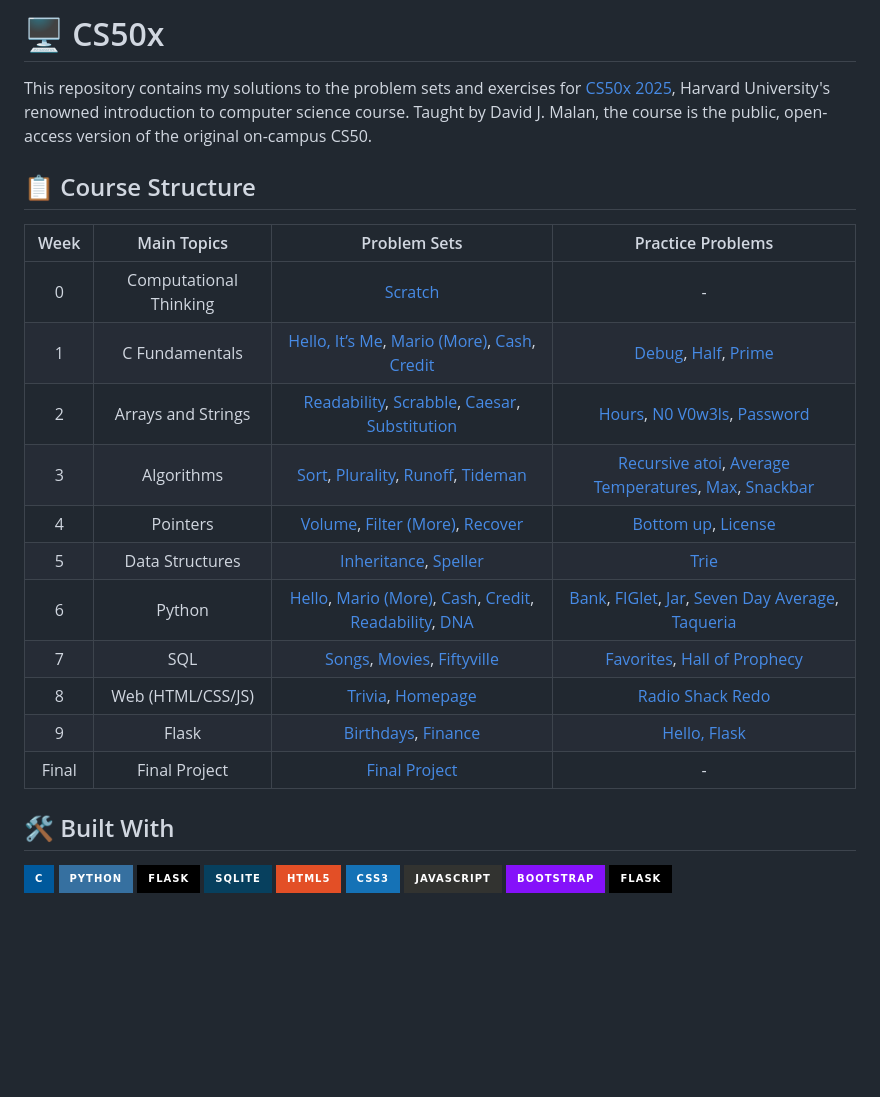
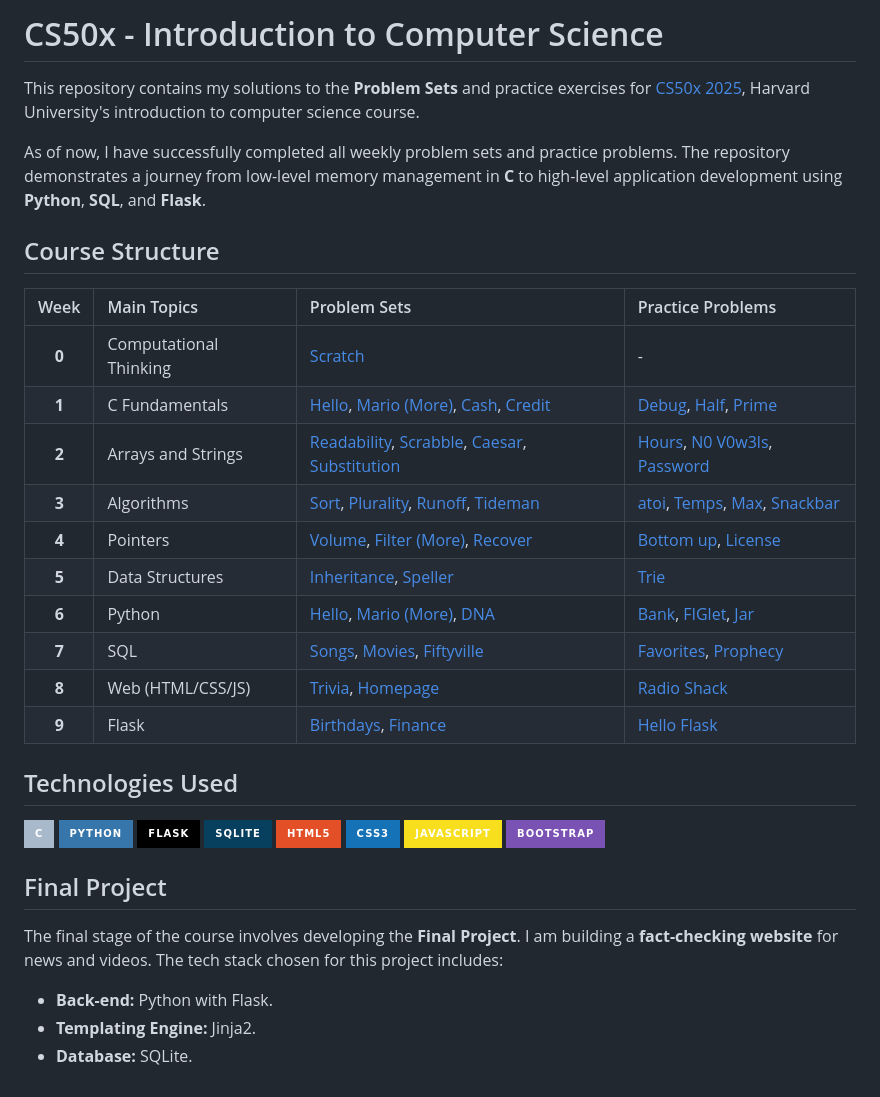
Before and after one commit to juliana-barreto/cs50x-harvard, a Markdown page: README.md, the part around one of its changes. Drawn GitHub-style; badges without logos; blank space fills up the shorter version.

```diff
--- a/README.md
+++ b/README.md
@@ -1,29 +1,42 @@
-# 🖥️ CS50x
-This repository contains my solutions to the problem sets and exercises for [CS50x 2025](https://cs50.harvard.edu/x/2025/), Harvard University's renowned introduction to computer science course. Taught by David J. Malan, the course is the public, open-access version of the original on-campus CS50.
+# CS50x - Introduction to Computer Science
 
-## 📋 Course Structure
+This repository contains my solutions to the **Problem Sets** and practice exercises for [CS50x 2025](https://cs50.harvard.edu/x/2025/), Harvard University's introduction to computer science course.
+
+As of now, I have successfully completed all weekly problem sets and practice problems. The repository demonstrates a journey from low-level memory management in **C** to high-level application development using **Python**, **SQL**, and **Flask**.
+
+## Course Structure
+
 | Week | Main Topics | Problem Sets | Practice Problems |
-|:---:|:---:|:---:|:---:|
-| 0 | Computational Thinking | [Scratch](https://cs50.harvard.edu/x/2025/psets/0/scratch/) | - |
-| 1 | C Fundamentals | [Hello, It’s Me](https://cs50.harvard.edu/x/psets/1/me/), [Mario (More)](https://cs50.harvard.edu/x/2025/psets/1/mario/more/), [Cash](https://cs50.harvard.edu/x/psets/1/cash/), [Credit](https://cs50.harvard.edu/x/2025/psets/1/credit/) | [Debug](https://cs50.harvard.edu/x/2025/practice/debug/), [Half](https://cs50.harvard.edu/x/2025/practice/half/), [Prime](https://cs50.harvard.edu/x/2025/practice/prime/) |
-| 2 | Arrays and Strings | [Readability](https://cs50.harvard.edu/x/2025/psets/2/readability/), [Scrabble](https://cs50.harvard.edu/x/psets/2/scrabble/), [Caesar](https://cs50.harvard.edu/x/psets/2/caesar/), [Substitution](https://cs50.harvard.edu/x/psets/2/substitution/) | [Hours](https://cs50.harvard.edu/x/2025/practice/hours/), [N0 V0w3ls](https://cs50.harvard.edu/x/2025/practice/no-vowels/), [Password](https://cs50.harvard.edu/x/2025/practice/password/)|
-| 3 | Algorithms | [Sort](https://cs50.harvard.edu/x/psets/3/sort/), [Plurality](https://cs50.harvard.edu/x/2025/psets/3/plurality/), [Runoff](https://cs50.harvard.edu/x/2025/psets/3/runoff/), [Tideman](https://cs50.harvard.edu/x/psets/3/tideman/) | [Recursive atoi](https://cs50.harvard.edu/x/2025/practice/atoi/), [Average Temperatures](https://cs50.harvard.edu/x/2025/practice/temps/), [Max](https://cs50.harvard.edu/x/2025/practice/max/), [Snackbar](https://cs50.harvard.edu/x/2025/practice/snackbar/) |
-| 4 | Pointers | [Volume](https://cs50.harvard.edu/x/psets/4/volume/), [Filter (More)](https://cs50.harvard.edu/x/psets/4/filter/more/), [Recover](https://cs50.harvard.edu/x/2025/psets/4/recover/) | [Bottom up](https://cs50.harvard.edu/x/2025/practice/bottomup/), [License](https://cs50.harvard.edu/x/2025/practice/license/) |
-| 5 | Data Structures | [Inheritance](https://cs50.harvard.edu/x/psets/5/inheritance/), [Speller](https://cs50.harvard.edu/x/2025/psets/5/speller/) | [Trie](https://cs50.harvard.edu/x/2025/practice/trie/) |
-| 6 | Python | [Hello](https://cs50.harvard.edu/x/2025/psets/6/hello/), [Mario (More)](https://cs50.harvard.edu/x/psets/6/mario/more/), [Cash](https://cs50.harvard.edu/x/psets/6/cash/), [Credit](https://cs50.harvard.edu/x/psets/6/credit/), [Readability](https://cs50.harvard.edu/x/psets/6/readability/), [DNA](https://cs50.harvard.edu/x/2025/psets/6/dna/) | [Bank](https://cs50.harvard.edu/x/2025/practice/bank/), [FIGlet](https://cs50.harvard.edu/x/2025/practice/figlet/), [Jar](https://cs50.harvard.edu/x/2025/practice/jar/), [Seven Day Average](https://cs50.harvard.edu/x/2025/practice/seven-day-average/), [Taqueria](https://cs50.harvard.edu/x/2025/practice/taqueria/) |
-| 7 | SQL | [Songs](https://cs50.harvard.edu/x/psets/7/songs/), [Movies](https://cs50.harvard.edu/x/2025/psets/7/movies/), [Fiftyville](https://cs50.harvard.edu/x/psets/7/fiftyville/)| [Favorites](https://cs50.harvard.edu/x/2025/practice/favorites/), [Hall of Prophecy](https://cs50.harvard.edu/x/2025/practice/prophecy/) |
-| 8 | Web (HTML/CSS/JS) | [Trivia](https://cs50.harvard.edu/x/psets/8/trivia/), [Homepage](https://cs50.harvard.edu/x/2025/psets/8/homepage/) | [Radio Shack Redo](https://cs50.harvard.edu/x/2025/practice/redo/) |
-| 9 | Flask | [Birthdays](https://cs50.harvard.edu/x/psets/9/birthdays/), [Finance](https://cs50.harvard.edu/x/2025/psets/9/finance/) | [Hello, Flask](https://cs50.harvard.edu/x/2025/practice/helloflask/) |
-| Final | Final Project | [Final Project](-) | - |
+| :---: | :--- | :--- | :--- |
+| **0** | Computational Thinking | [Scratch](https://cs50.harvard.edu/x/2025/psets/0/scratch/) | - |
+| **1** | C Fundamentals | [Hello](https://cs50.harvard.edu/x/psets/1/me/), [Mario (More)](https://cs50.harvard.edu/x/2025/psets/1/mario/more/), [Cash](https://cs50.harvard.edu/x/psets/1/cash/), [Credit](https://cs50.harvard.edu/x/2025/psets/1/credit/) | [Debug](https://cs50.harvard.edu/x/2025/practice/debug/), [Half](https://cs50.harvard.edu/x/2025/practice/half/), [Prime](https://cs50.harvard.edu/x/2025/practice/prime/) |
+| **2** | Arrays and Strings | [Readability](https://cs50.harvard.edu/x/2025/psets/2/readability/), [Scrabble](https://cs50.harvard.edu/x/psets/2/scrabble/), [Caesar](https://cs50.harvard.edu/x/psets/2/caesar/), [Substitution](https://cs50.harvard.edu/x/psets/2/substitution/) | [Hours](https://cs50.harvard.edu/x/2025/practice/hours/), [N0 V0w3ls](https://cs50.harvard.edu/x/2025/practice/no-vowels/), [Password](https://cs50.harvard.edu/x/2025/practice/password/)|
+| **3** | Algorithms | [Sort](https://cs50.harvard.edu/x/psets/3/sort/), [Plurality](https://cs50.harvard.edu/x/2025/psets/3/plurality/), [Runoff](https://cs50.harvard.edu/x/2025/psets/3/runoff/), [Tideman](https://cs50.harvard.edu/x/psets/3/tideman/) | [atoi](https://cs50.harvard.edu/x/2025/practice/atoi/), [Temps](https://cs50.harvard.edu/x/2025/practice/temps/), [Max](https://cs50.harvard.edu/x/2025/practice/max/), [Snackbar](https://cs50.harvard.edu/x/2025/practice/snackbar/) |
+| **4** | Pointers | [Volume](https://cs50.harvard.edu/x/psets/4/volume/), [Filter (More)](https://cs50.harvard.edu/x/psets/4/filter/more/), [Recover](https://cs50.harvard.edu/x/2025/psets/4/recover/) | [Bottom up](https://cs50.harvard.edu/x/2025/practice/bottomup/), [License](https://cs50.harvard.edu/x/2025/practice/license/) |
+| **5** | Data Structures | [Inheritance](https://cs50.harvard.edu/x/psets/5/inheritance/), [Speller](https://cs50.harvard.edu/x/2025/psets/5/speller/) | [Trie](https://cs50.harvard.edu/x/2025/practice/trie/) |
+| **6** | Python | [Hello](https://cs50.harvard.edu/x/2025/psets/6/hello/), [Mario (More)](https://cs50.harvard.edu/x/psets/6/mario/more/), [DNA](https://cs50.harvard.edu/x/2025/psets/6/dna/) | [Bank](https://cs50.harvard.edu/x/2025/practice/bank/), [FIGlet](https://cs50.harvard.edu/x/2025/practice/figlet/), [Jar](https://cs50.harvard.edu/x/2025/practice/jar/) |
+| **7** | SQL | [Songs](https://cs50.harvard.edu/x/psets/7/songs/), [Movies](https://cs50.harvard.edu/x/2025/psets/7/movies/), [Fiftyville](https://cs50.harvard.edu/x/psets/7/fiftyville/)| [Favorites](https://cs50.harvard.edu/x/2025/practice/favorites/), [Prophecy](https://cs50.harvard.edu/x/2025/practice/prophecy/) |
+| **8** | Web (HTML/CSS/JS) | [Trivia](https://cs50.harvard.edu/x/psets/8/trivia/), [Homepage](https://cs50.harvard.edu/x/2025/psets/8/homepage/) | [Radio Shack](https://cs50.harvard.edu/x/2025/practice/redo/) |
+| **9** | Flask | [Birthdays](https://cs50.harvard.edu/x/psets/9/birthdays/), [Finance](https://cs50.harvard.edu/x/2025/psets/9/finance/) | [Hello Flask](https://cs50.harvard.edu/x/2025/practice/helloflask/) |
 
-## 🛠 Built With
+## Technologies Used
 
-![C](https://img.shields.io/badge/c-%2300599C.svg?style=for-the-badge&logo=c&logoColor=white)
-![Python](https://img.shields.io/badge/python-3670A0?style=for-the-badge&logo=python&logoColor=ffdd54)
-![Flask](https://img.shields.io/badge/flask-%23000.svg?style=for-the-badge&logo=flask&logoColor=white)
-![SQLite](https://img.shields.io/badge/sqlite-%2307405e.svg?style=for-the-badge&logo=sqlite&logoColor=white)
-![HTML5](https://img.shields.io/badge/html5-%23E34F26.svg?style=for-the-badge&logo=html5&logoColor=white)
-![CSS3](https://img.shields.io/badge/css3-%231572B6.svg?style=for-the-badge&logo=css3&logoColor=white)
-![JavaScript](https://img.shields.io/badge/javascript-%23323330.svg?style=for-the-badge&logo=javascript&logoColor=%23F7DF1E)
-![Bootstrap](https://img.shields.io/badge/bootstrap-%238511FA.svg?style=for-the-badge&logo=bootstrap&logoColor=white)
-![Flask](https://img.shields.io/badge/Flask-000000?style=for-the-badge&logo=flask&logoColor=white)
+<div align="left">
+  <img src="https://img.shields.io/badge/C-A8B9CC?style=for-the-badge&logo=c&logoColor=white" />
+  <img src="https://img.shields.io/badge/Python-3776AB?style=for-the-badge&logo=python&logoColor=white" />
+  <img src="https://img.shields.io/badge/Flask-000000?style=for-the-badge&logo=flask&logoColor=white" />
+  <img src="https://img.shields.io/badge/SQLite-07405E?style=for-the-badge&logo=sqlite&logoColor=white" />
+  <img src="https://img.shields.io/badge/HTML5-E34F26?style=for-the-badge&logo=html5&logoColor=white" />
+  <img src="https://img.shields.io/badge/CSS3-1572B6?style=for-the-badge&logo=css3&logoColor=white" />
+  <img src="https://img.shields.io/badge/JavaScript-F7DF1E?style=for-the-badge&logo=javascript&logoColor=black" />
+  <img src="https://img.shields.io/badge/Bootstrap-7952B3?style=for-the-badge&logo=bootstrap&logoColor=white" />
+</div>
+
+## Final Project
+
+The final stage of the course involves developing the **Final Project**. I am building a **fact-checking website** for news and videos.
+The tech stack chosen for this project includes:
+* **Back-end:** Python with Flask.
+* **Templating Engine:** Jinja2.
+* **Database:** SQLite.
+
```
Also changed, not shown: other parts of README.md (+1 -0 lines).
